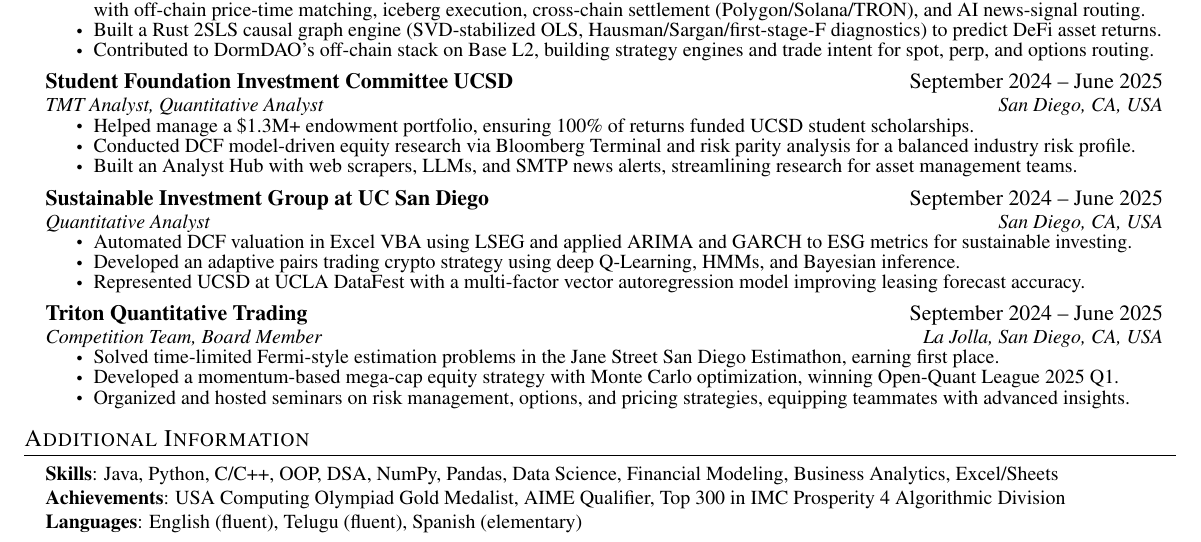
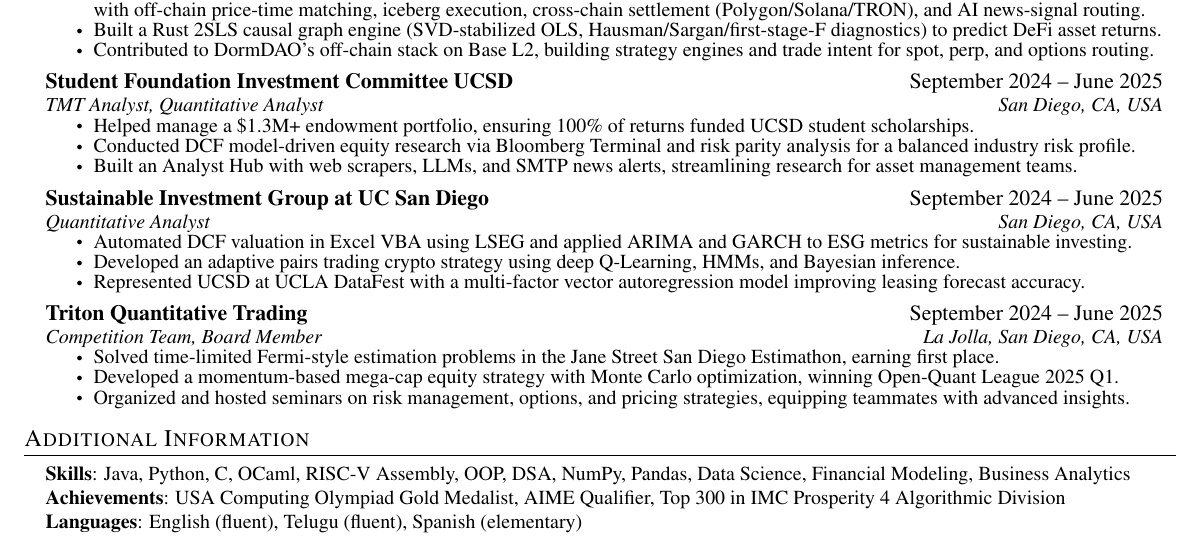
Before and after one commit to Sahas266/Sahas266.github.io, a LaTeX CV (Sahas_Goli_Resume.tex): part of the page, cut so that both start at the same text. Compiled offline with pdfLaTeX.

Commit message:
Swap C++ for OCaml and RISC-V Assembly in skills

```diff
--- a/Sahas_Goli_Resume.tex
+++ b/Sahas_Goli_Resume.tex
@@ -220,7 +220,7 @@
 \section{Additional Information}
  \begin{itemize}[leftmargin=0.15in, label={}]
     \small{\item{
-     \textbf{Skills}{: Java, Python, C/C++, OOP, DSA, NumPy, Pandas, Data Science, Financial Modeling, Business Analytics, Excel/Sheets} \\
+     \textbf{Skills}{: Java, Python, C, OCaml, RISC-V Assembly, OOP, DSA, NumPy, Pandas, Data Science, Financial Modeling, Business Analytics} \\
      \textbf{Achievements}{: USA Computing Olympiad Gold Medalist, AIME Qualifier, Top 300 in IMC Prosperity 4 Algorithmic Division} \\
      \textbf{Languages}{: English (fluent), Telugu (fluent), Spanish (elementary)}
     }}
```
Also changed, not shown: Sahas_Goli_Resume.pdf.
